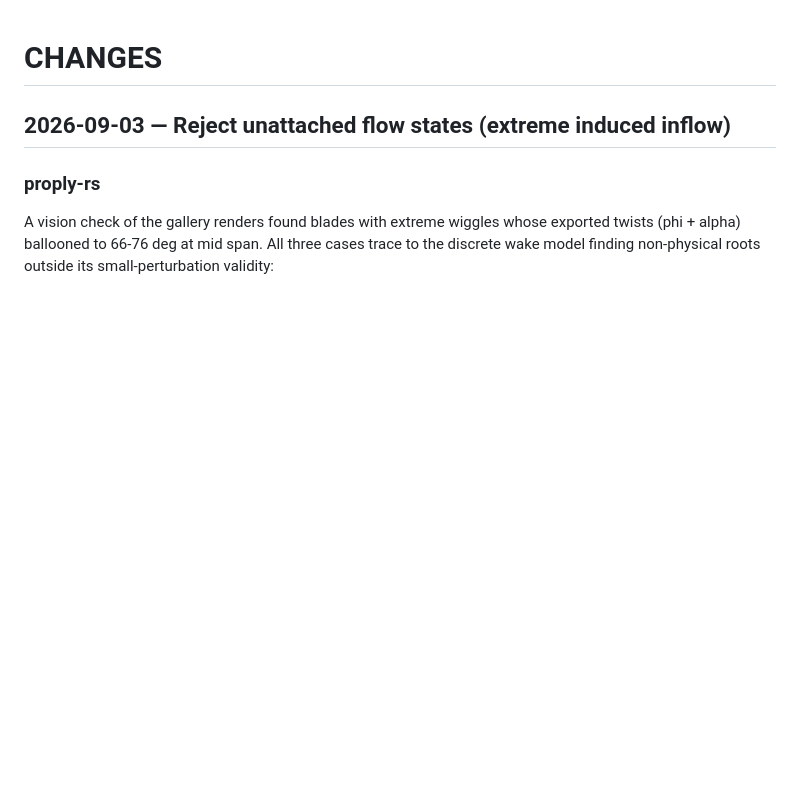
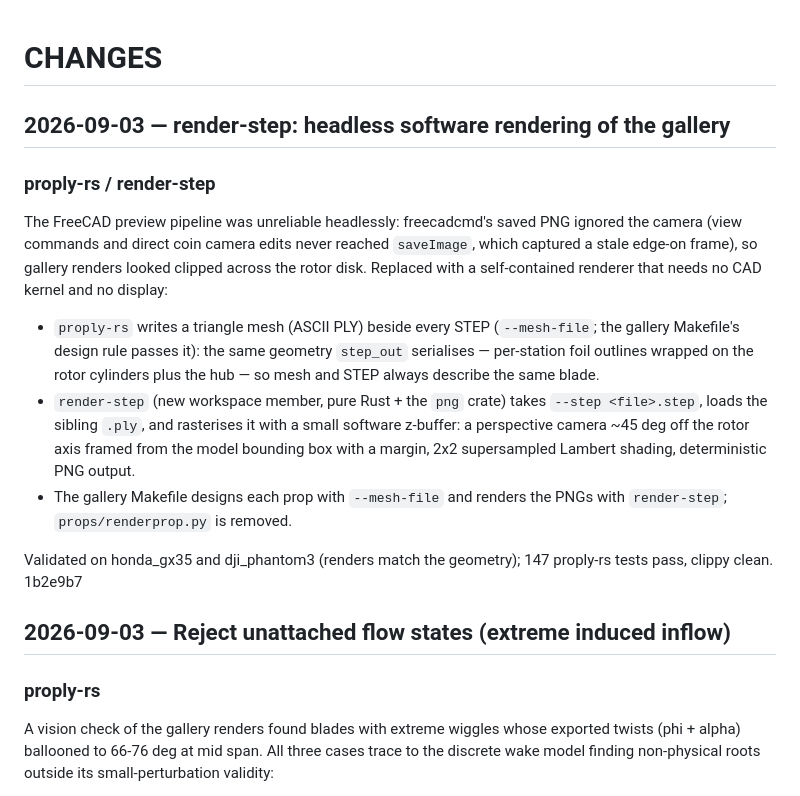
Before and after one commit to elec-otago/proply, a Markdown page: CHANGES.md, the part around the change. GitHub-like rendering; blank space fills up the shorter version.

Commit message:
Document render-step in CHANGES

```diff
--- a/CHANGES.md
+++ b/CHANGES.md
@@ -1,4 +1,30 @@
 # CHANGES
+## 2026-09-03 — render-step: headless software rendering of the gallery
+
+### proply-rs / render-step
+
+The FreeCAD preview pipeline was unreliable headlessly: freecadcmd's
+saved PNG ignored the camera (view commands and direct coin camera
+edits never reached `saveImage`, which captured a stale edge-on frame),
+so gallery renders looked clipped across the rotor disk.  Replaced with
+a self-contained renderer that needs no CAD kernel and no display:
+
+- `proply-rs` writes a triangle mesh (ASCII PLY) beside every STEP
+  (`--mesh-file`; the gallery Makefile's design rule passes it): the
+  same geometry `step_out` serialises — per-station foil outlines
+  wrapped on the rotor cylinders plus the hub — so mesh and STEP always
+  describe the same blade.
+- `render-step` (new workspace member, pure Rust + the `png` crate)
+  takes `--step <file>.step`, loads the sibling `.ply`, and rasterises
+  it with a small software z-buffer: a perspective camera ~45 deg off
+  the rotor axis framed from the model bounding box with a margin, 2x2
+  supersampled Lambert shading, deterministic PNG output.
+- The gallery Makefile designs each prop with `--mesh-file` and renders
+  the PNGs with `render-step`; `props/renderprop.py` is removed.
+
+Validated on honda_gx35 and dji_phantom3 (renders match the geometry);
+147 proply-rs tests pass, clippy clean.
+1b2e9b7
 ## 2026-09-03 — Reject unattached flow states (extreme induced inflow)
 
 ### proply-rs
```
